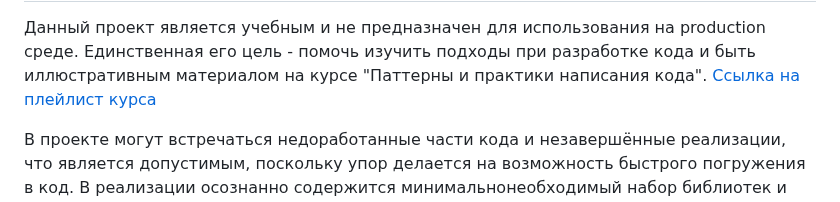
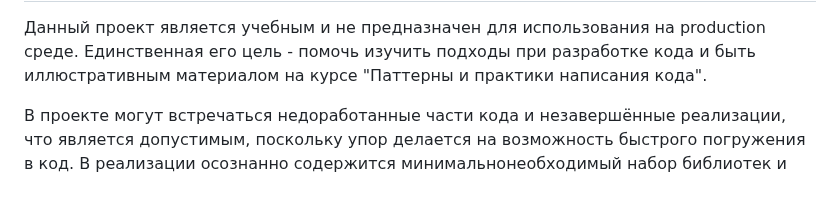
Before and after one commit to w7493/video-course-patterns-and-practices, a Markdown page: README.md, the part around the change. Rendered like a GitHub page.

Commit message:
text update

```diff
--- a/README.md
+++ b/README.md
@@ -3,7 +3,7 @@
 
 Данный проект является учебным и не предназначен для использования на production среде.
 Единственная его цель - помочь изучить подходы при разработке кода и быть иллюстративным материалом
-на курсе "Паттерны и практики написания кода". [Ссылка на плейлист курса]()
+на курсе "Паттерны и практики написания кода".
 
 В проекте могут встречаться недоработанные части кода и незавершённые реализации, что является допустимым,
 поскольку упор делается на возможность быстрого погружения в код. В реализации осознанно содержится
```
